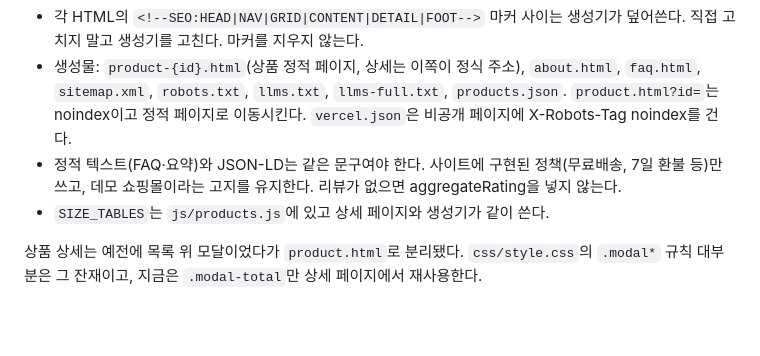
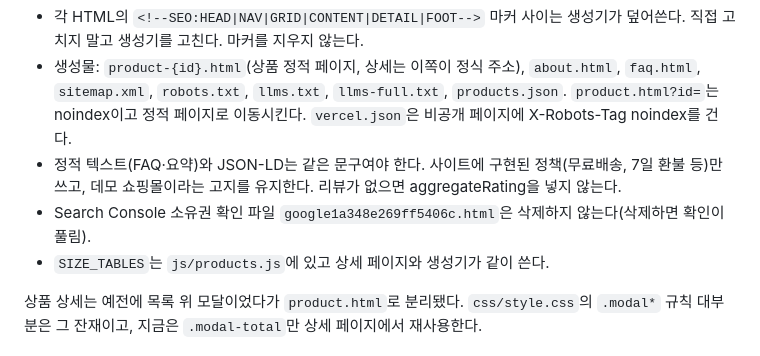
Before and after one commit to dygks8989/Test_Tosspayments_Shop, a Markdown page: CLAUDE.md, the part around the change. Rendered like a GitHub page; blank space fills up the shorter version.

Commit message:
CLAUDE.md: Search Console 확인 파일 주의사항
Co-Authored-By: Claude Sonnet 5.5 <noreply@anthropic.com>

```diff
--- a/CLAUDE.md
+++ b/CLAUDE.md
@@ -52,6 +52,7 @@ npx serve -l 5500
 - 각 HTML의 `<!--SEO:HEAD|NAV|GRID|CONTENT|DETAIL|FOOT-->` 마커 사이는 생성기가 덮어쓴다. 직접 고치지 말고 생성기를 고친다. 마커를 지우지 않는다.
 - 생성물: `product-{id}.html`(상품 정적 페이지, 상세는 이쪽이 정식 주소), `about.html`, `faq.html`, `sitemap.xml`, `robots.txt`, `llms.txt`, `llms-full.txt`, `products.json`. `product.html?id=`는 noindex이고 정적 페이지로 이동시킨다. `vercel.json`은 비공개 페이지에 X-Robots-Tag noindex를 건다.
 - 정적 텍스트(FAQ·요약)와 JSON-LD는 같은 문구여야 한다. 사이트에 구현된 정책(무료배송, 7일 환불 등)만 쓰고, 데모 쇼핑몰이라는 고지를 유지한다. 리뷰가 없으면 aggregateRating을 넣지 않는다.
+- Search Console 소유권 확인 파일 `google1a348e269ff5406c.html`은 삭제하지 않는다(삭제하면 확인이 풀림).
 - `SIZE_TABLES`는 `js/products.js`에 있고 상세 페이지와 생성기가 같이 쓴다.
 
 상품 상세는 예전에 목록 위 모달이었다가 `product.html`로 분리됐다. `css/style.css`의 `.modal*` 규칙 대부분은 그 잔재이고, 지금은 `.modal-total`만 상세 페이지에서 재사용한다.
```
